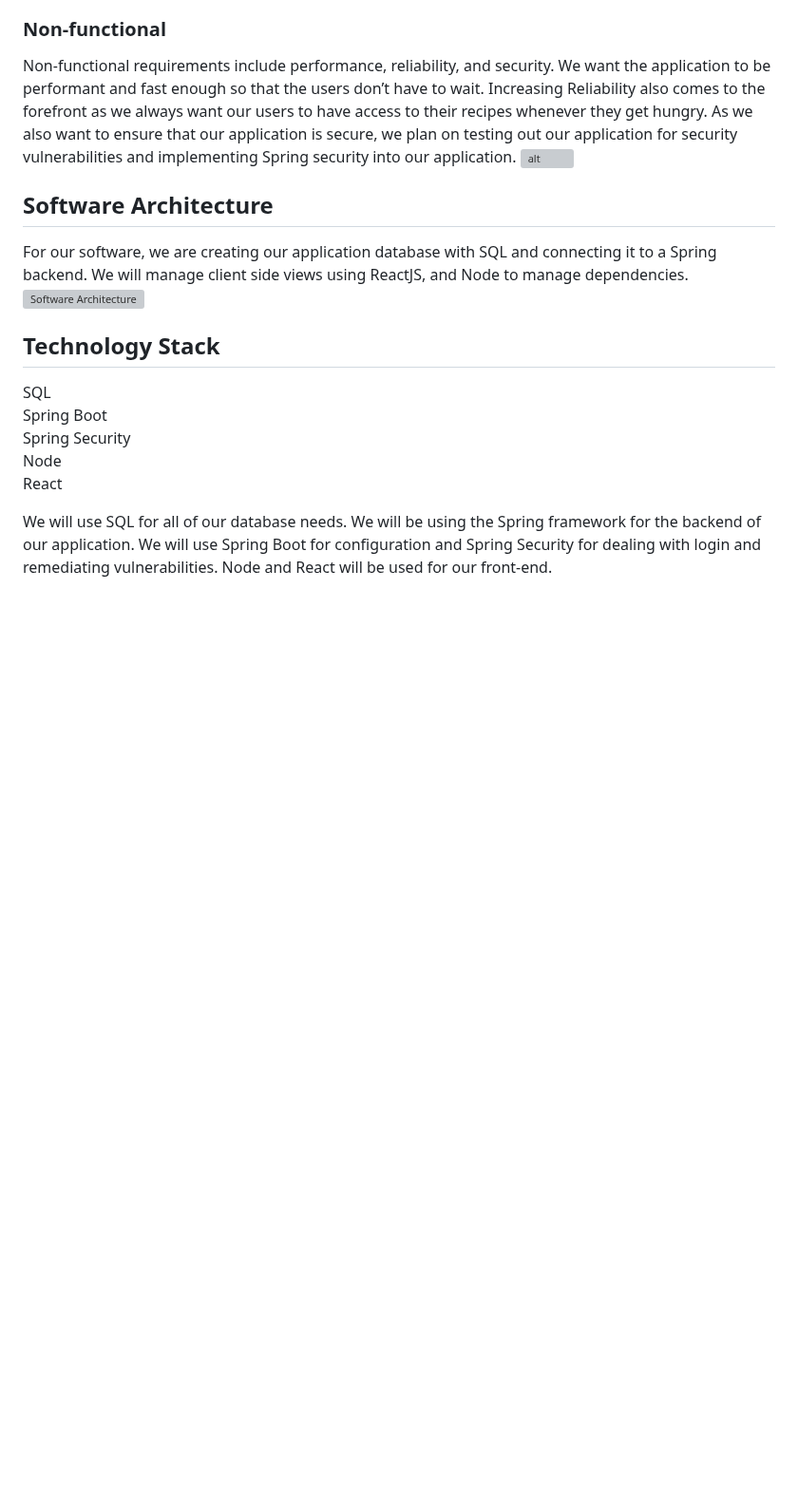
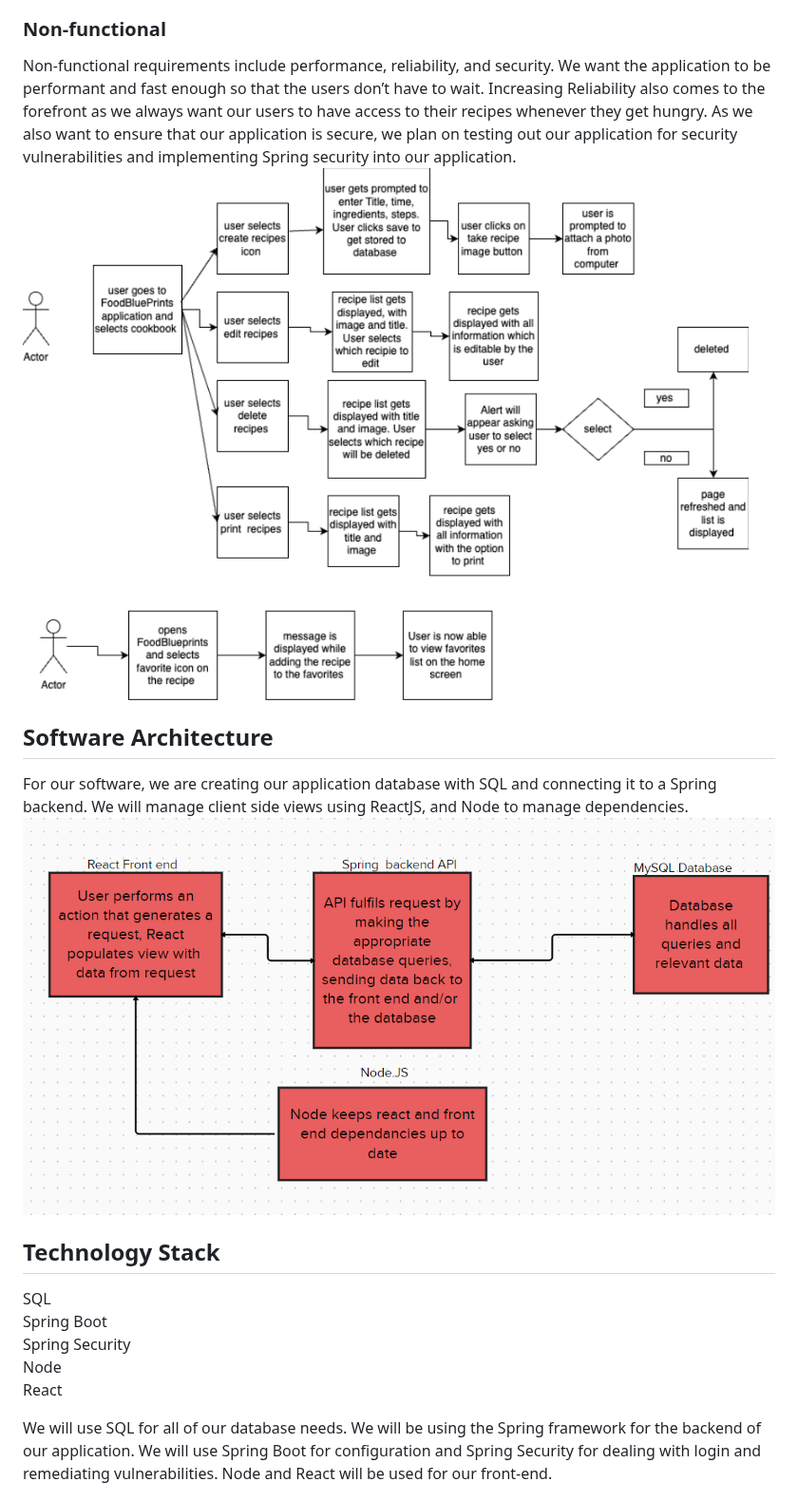
Before and after one commit to MrCatters/FoodBluePrints, a Markdown page: README.md, the part around the change. Shown at 95% size. Rendered like a GitHub page; blank space fills up the shorter version; grey boxes are pictures that could not be loaded.

Commit message:
Updated Image Links

```diff
--- a/README.md
+++ b/README.md
@@ -14,10 +14,10 @@ The functional requirements of our web application would include but are not lim
 
 ### **Non-functional**
 Non-functional requirements include performance, reliability, and security. We want the application to be performant and fast enough so that the users don’t have to wait. Increasing Reliability also comes to the forefront as we always want our users to have access to their recipes whenever they get hungry. As we also want to ensure that our application is secure, we plan on testing out our application for security vulnerabilities and implementing Spring security into our application.
-![alt](./readmeimg/functionalblockdiagram.png)
+![alt](./read_me_imgs/functionalblockdiagram.png)
 ## **Software Architecture**
 For our software, we are creating our application database with SQL and connecting it to a Spring backend. We will manage client side views using ReactJS, and Node to manage dependencies.
-![Software Architecture](./readmeimg/softwarearchitecture.png)
+![Software Architecture](./read_me_imgs/softwarearchitecture.png)
 
 
 ## **Technology Stack**
```
